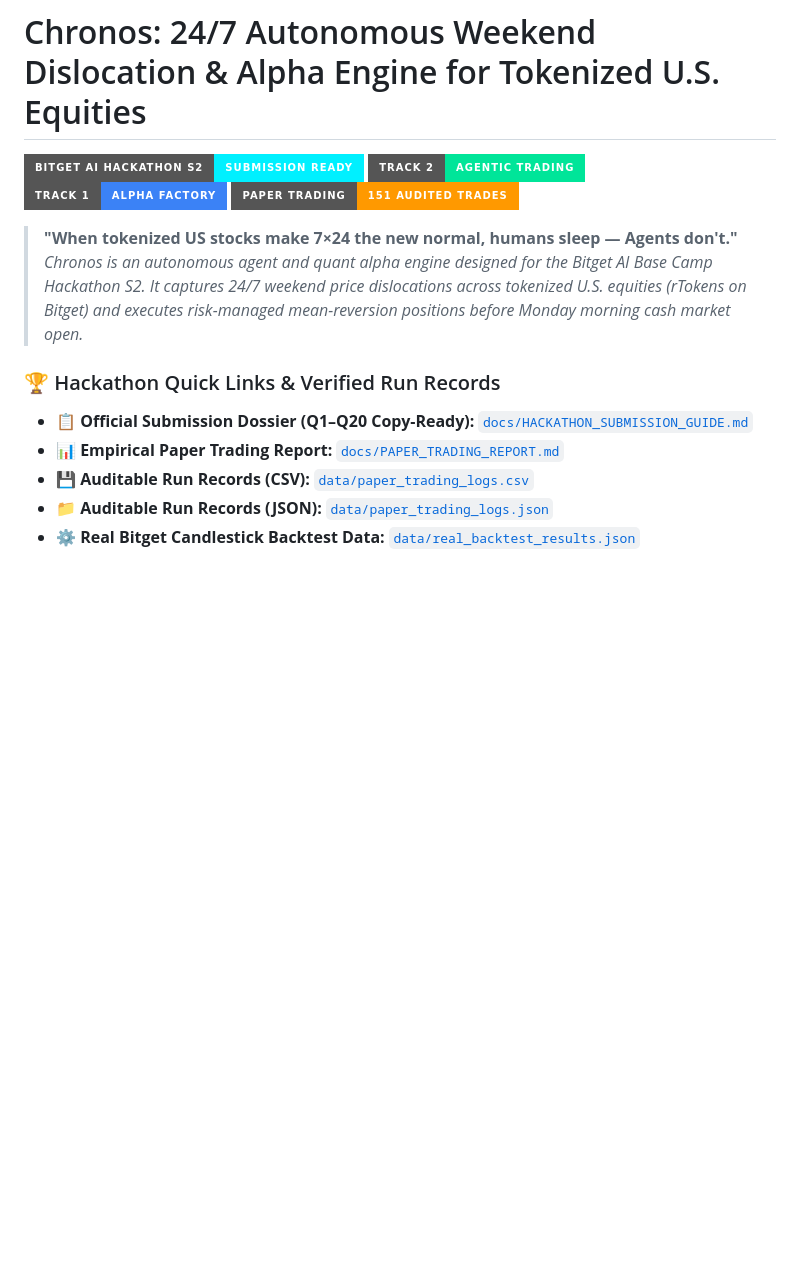
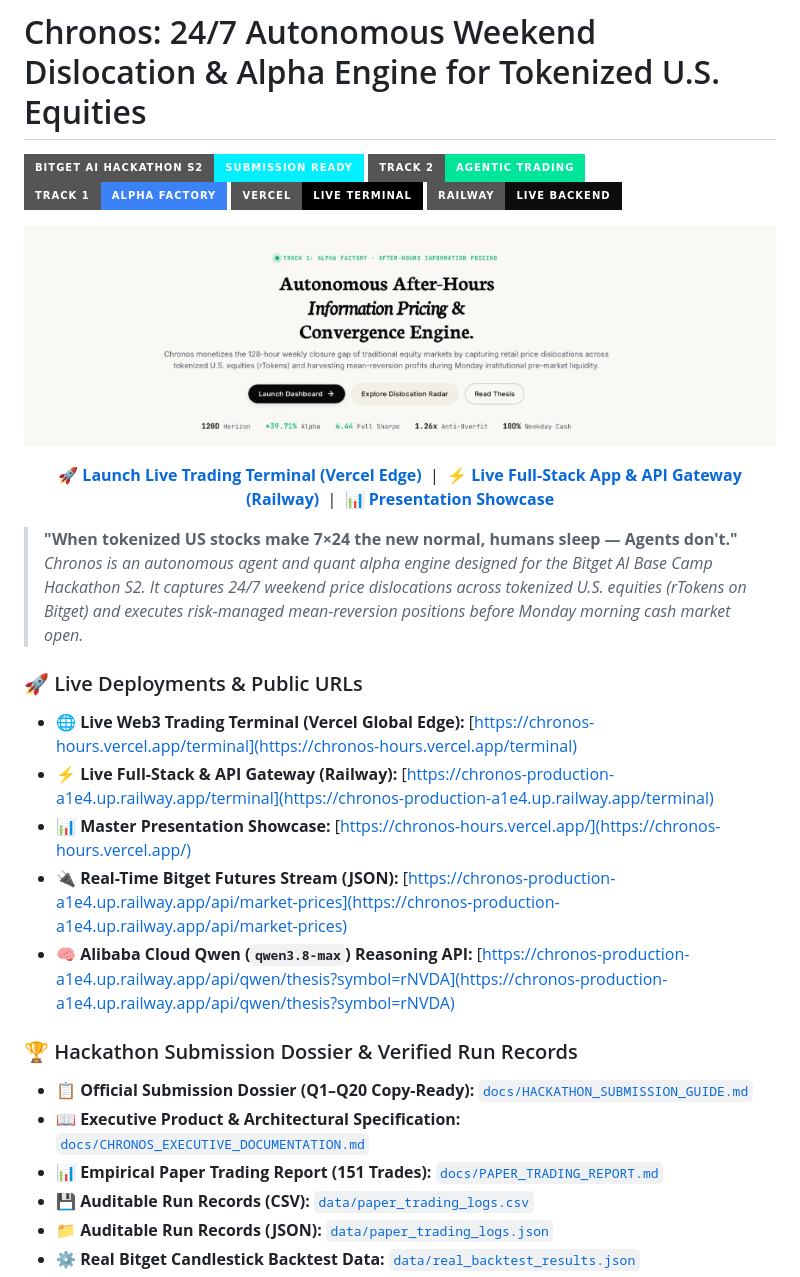
Before and after one commit to OpeyemiMoses/Chronos, a Markdown page: README.md, the part around the change. Drawn GitHub-style; pictures changed too: assets/hero_banner.jpg (added); badges without logos; blank space fills up the shorter version.

Commit message:
feat: embed hero banner into README with live Vercel and Railway deployments and add terminal.html routing

```diff
--- a/README.md
+++ b/README.md
@@ -3,14 +3,35 @@
 [![Bitget AI Hackathon S2](https://img.shields.io/badge/Bitget%20AI%20Hackathon%20S2-Submission%20Ready-00F0FF?style=for-the-badge&logo=bitget)](https://bitget-ai.gitbook.io/bitgetai_hackathons2)
 [![Track 2: Agentic Trading](https://img.shields.io/badge/Track%202-Agentic%20Trading-00E599?style=for-the-badge)](docs/HACKATHON_SUBMISSION_GUIDE.md#submission-1-track-2--agentic-trading)
 [![Track 1: Alpha Factory](https://img.shields.io/badge/Track%201-Alpha%20Factory-3B82F6?style=for-the-badge)](docs/HACKATHON_SUBMISSION_GUIDE.md#submission-2-track-1--alpha-factory)
-[![Paper Trading Logs](https://img.shields.io/badge/Paper%20Trading-151%20Audited%20Trades-FF9900?style=for-the-badge&logo=csv)](data/paper_trading_logs.csv)
+[![Live on Vercel](https://img.shields.io/badge/Vercel-Live%20Terminal-000000?style=for-the-badge&logo=vercel)](https://chronos-hours.vercel.app/terminal)
+[![Live on Railway](https://img.shields.io/badge/Railway-Live%20Backend-0B0D0E?style=for-the-badge&logo=railway)](https://chronos-production-a1e4.up.railway.app/terminal)
+
+<p align="center">
+  <a href="https://chronos-hours.vercel.app/terminal" target="_blank">
+    <img src="assets/hero_banner.jpg" alt="Chronos: Autonomous After-Hours Information Pricing & Convergence Engine" width="100%">
+  </a>
+</p>
+
+<p align="center">
+  <a href="https://chronos-hours.vercel.app/terminal"><b>🚀 Launch Live Trading Terminal (Vercel Edge)</b></a> &nbsp;|&nbsp;
+  <a href="https://chronos-production-a1e4.up.railway.app/terminal"><b>⚡ Live Full-Stack App & API Gateway (Railway)</b></a> &nbsp;|&nbsp;
+  <a href="https://chronos-hours.vercel.app/"><b>📊 Presentation Showcase</b></a>
+</p>
 
 > **"When tokenized US stocks make 7×24 the new normal, humans sleep — Agents don't."**
 > *Chronos is an autonomous agent and quant alpha engine designed for the Bitget AI Base Camp Hackathon S2. It captures 24/7 weekend price dislocations across tokenized U.S. equities (rTokens on Bitget) and executes risk-managed mean-reversion positions before Monday morning cash market open.*
 
-### 🏆 Hackathon Quick Links & Verified Run Records
+### 🚀 Live Deployments & Public URLs
+* 🌐 **Live Web3 Trading Terminal (Vercel Global Edge):** [https://chronos-hours.vercel.app/terminal](https://chronos-hours.vercel.app/terminal)
+* ⚡ **Live Full-Stack & API Gateway (Railway):** [https://chronos-production-a1e4.up.railway.app/terminal](https://chronos-production-a1e4.up.railway.app/terminal)
+* 📊 **Master Presentation Showcase:** [https://chronos-hours.vercel.app/](https://chronos-hours.vercel.app/)
+* 🔌 **Real-Time Bitget Futures Stream (JSON):** [https://chronos-production-a1e4.up.railway.app/api/market-prices](https://chronos-production-a1e4.up.railway.app/api/market-prices)
+* 🧠 **Alibaba Cloud Qwen (`qwen3.8-max`) Reasoning API:** [https://chronos-production-a1e4.up.railway.app/api/qwen/thesis?symbol=rNVDA](https://chronos-production-a1e4.up.railway.app/api/qwen/thesis?symbol=rNVDA)
+
+### 🏆 Hackathon Submission Dossier & Verified Run Records
 * 📋 **Official Submission Dossier (Q1–Q20 Copy-Ready):** [`docs/HACKATHON_SUBMISSION_GUIDE.md`](docs/HACKATHON_SUBMISSION_GUIDE.md)
-* 📊 **Empirical Paper Trading Report:** [`docs/PAPER_TRADING_REPORT.md`](docs/PAPER_TRADING_REPORT.md)
+* 📖 **Executive Product & Architectural Specification:** [`docs/CHRONOS_EXECUTIVE_DOCUMENTATION.md`](docs/CHRONOS_EXECUTIVE_DOCUMENTATION.md)
+* 📊 **Empirical Paper Trading Report (151 Trades):** [`docs/PAPER_TRADING_REPORT.md`](docs/PAPER_TRADING_REPORT.md)
 * 💾 **Auditable Run Records (CSV):** [`data/paper_trading_logs.csv`](data/paper_trading_logs.csv)
 * 📁 **Auditable Run Records (JSON):** [`data/paper_trading_logs.json`](data/paper_trading_logs.json)
 * ⚙️ **Real Bitget Candlestick Backtest Data:** [`data/real_backtest_results.json`](data/real_backtest_results.json)
```
Also changed, not shown: dashboard/assets/hero_banner.jpg (added), docs/assets/hero_banner.jpg (added), 2 other files.
